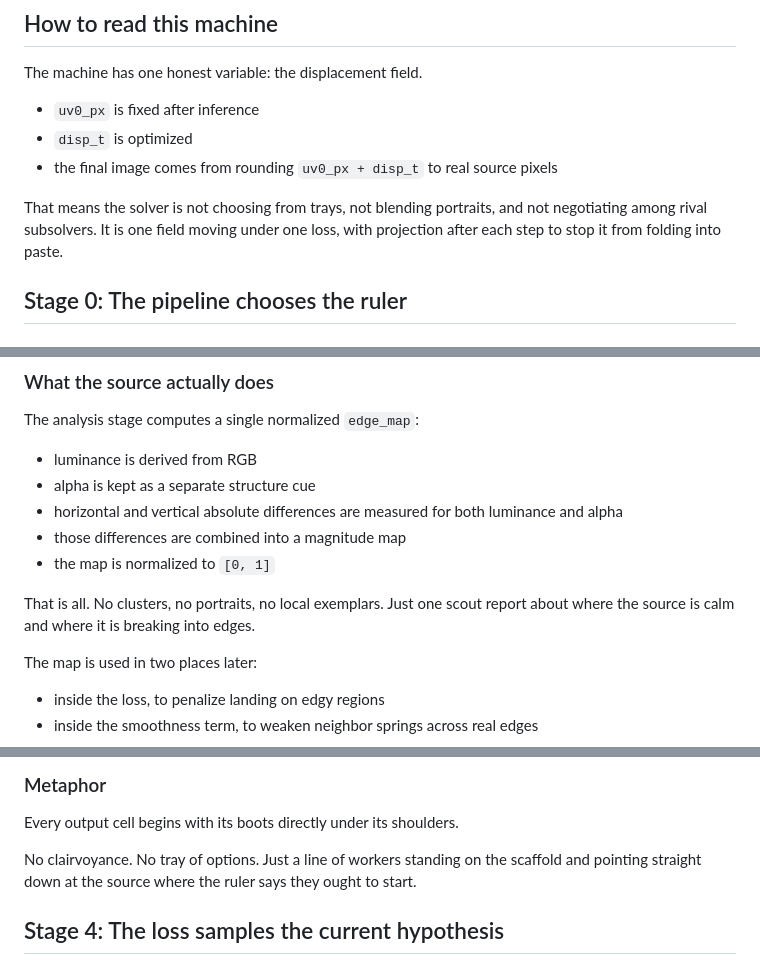
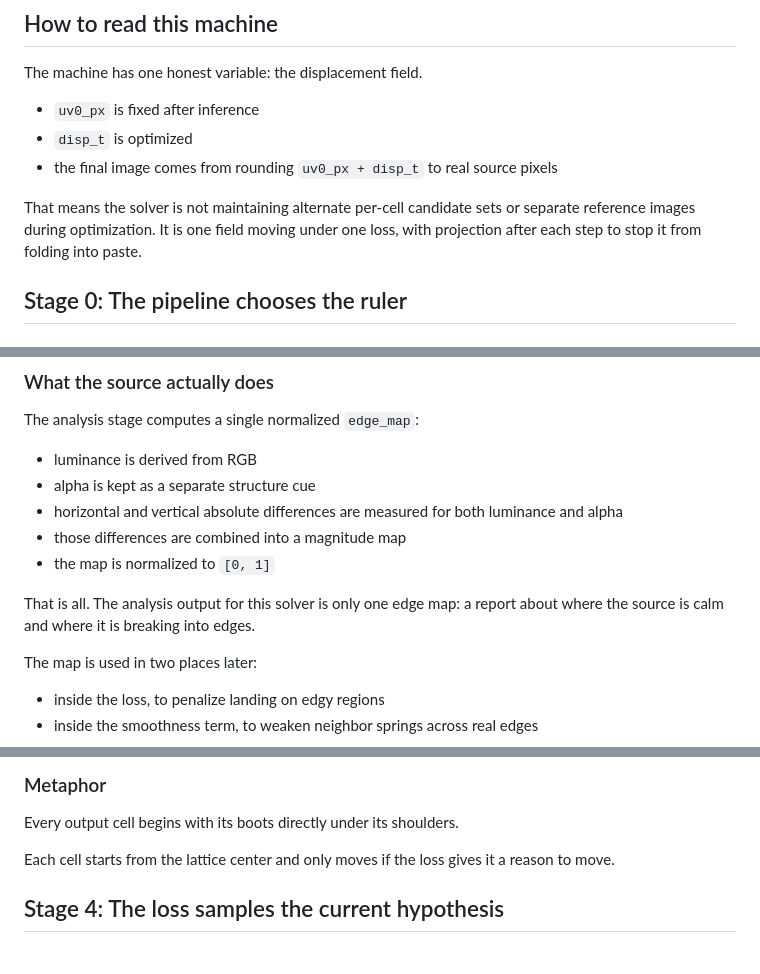
Before and after one commit to GameCult/repixelizer, a Markdown page: docs/lean-optimizer-algorithm-map.md, 3 parts joined by grey strips. Drawn GitHub-style.

```diff
--- a/docs/lean-optimizer-algorithm-map.md
+++ b/docs/lean-optimizer-algorithm-map.md
@@ -56,7 +56,7 @@ The machine has one honest variable: the displacement field.
 - `disp_t` is optimized
 - the final image comes from rounding `uv0_px + disp_t` to real source pixels
 
-That means the solver is not choosing from trays, not blending portraits, and not negotiating among rival subsolvers. It is one field moving under one loss, with projection after each step to stop it from folding into paste.
+That means the solver is not maintaining alternate per-cell candidate sets or separate reference images during optimization. It is one field moving under one loss, with projection after each step to stop it from folding into paste.
 
 ## Stage 0: The pipeline chooses the ruler
 
@@ -135,7 +135,7 @@ The analysis stage computes a single normalized `edge_map`:
 - those differences are combined into a magnitude map
 - the map is normalized to `[0, 1]`
 
-That is all. No clusters, no portraits, no local exemplars. Just one scout report about where the source is calm and where it is breaking into edges.
+That is all. The analysis output for this solver is only one edge map: a report about where the source is calm and where it is breaking into edges.
 
 The map is used in two places later:
 
@@ -245,7 +245,7 @@ This is the zero-displacement output. Diagnostics still call this `snap_initial`
 
 Every output cell begins with its boots directly under its shoulders.
 
-No clairvoyance. No tray of options. Just a line of workers standing on the scaffold and pointing straight down at the source where the ruler says they ought to start.
+Each cell starts from the lattice center and only moves if the loss gives it a reason to move.
 
 ## Stage 4: The loss samples the current hypothesis
 
```
Also changed, not shown: other parts of docs/lean-optimizer-algorithm-map.md (+10 -12 lines).
